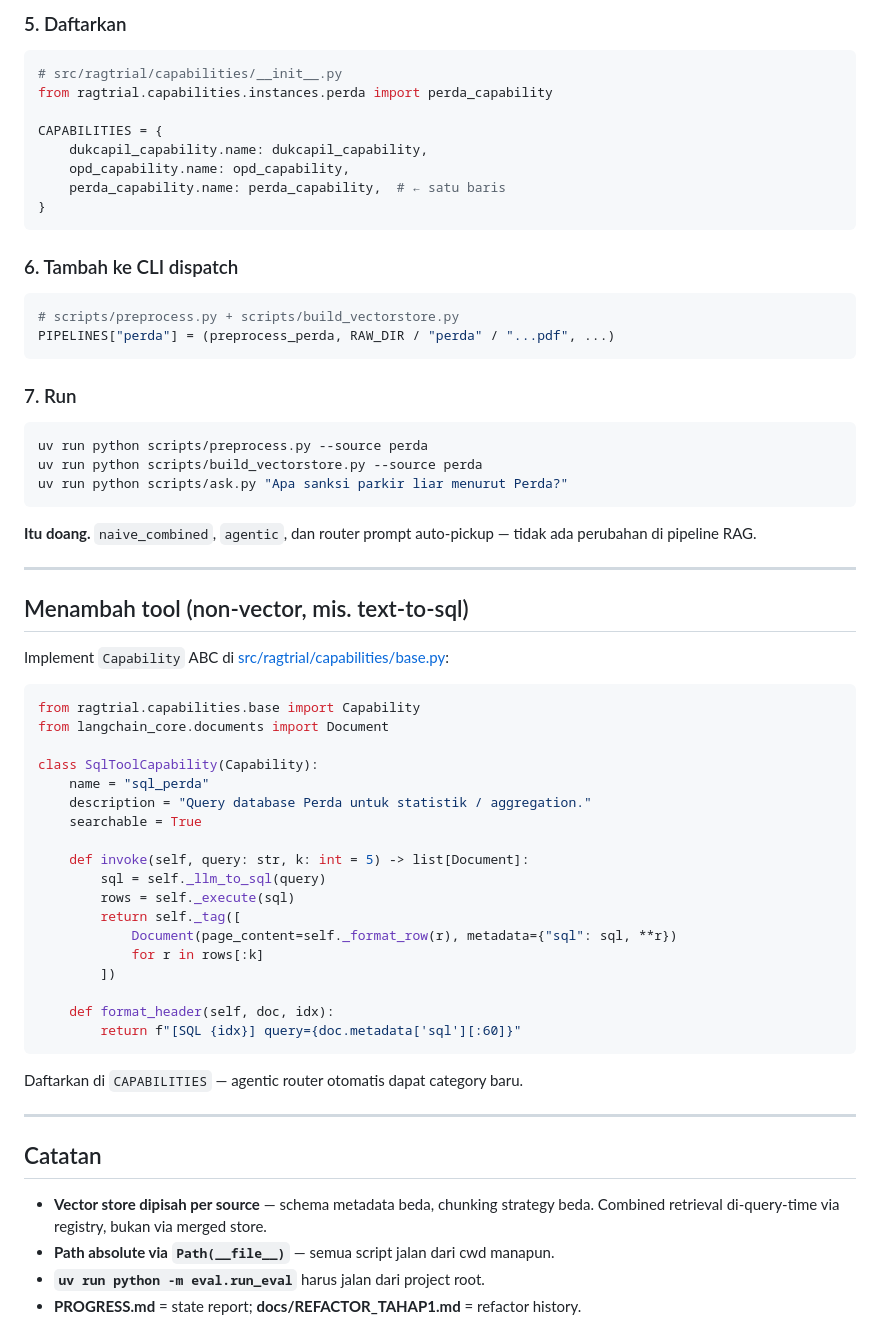
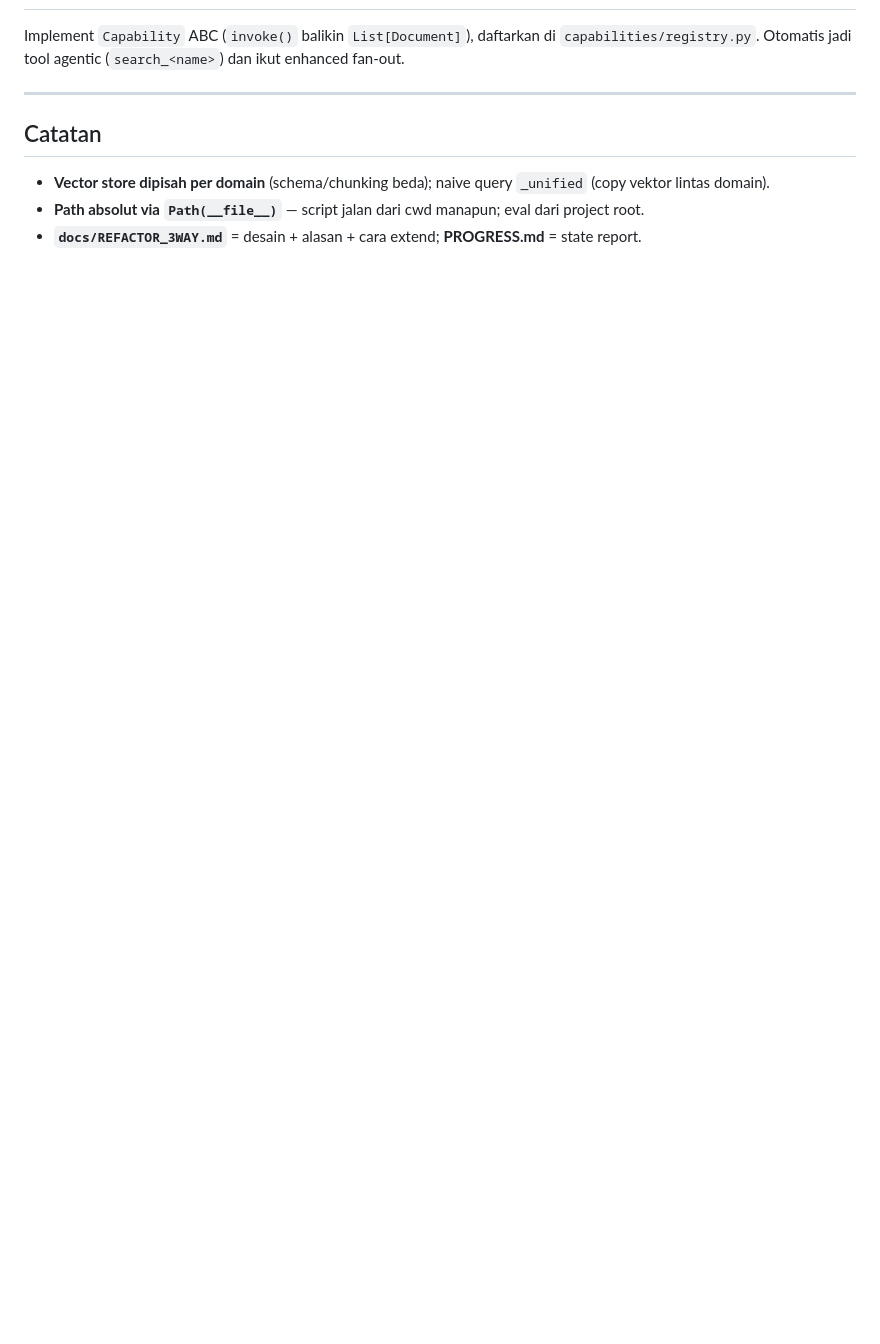
Before and after one commit to nafishavv/TrialAgenticRAG, a Markdown page: README.md, the part around one of its changes. Drawn GitHub-style; blank space fills up the shorter version.

````diff
--- a/README.md
+++ b/README.md
@@ -141,66 +140,10 @@ perda_capability = VectorSourceCapability(
-### 5. Daftarkan
-```python
-# src/ragtrial/capabilities/__init__.py
-from ragtrial.capabilities.instances.perda import perda_capability
-
-CAPABILITIES = {
-    dukcapil_capability.name: dukcapil_capability,
-    opd_capability.name: opd_capability,
-    perda_capability.name: perda_capability,  # ← satu baris
-}
-```
-
-### 6. Tambah ke CLI dispatch
-```python
-# scripts/preprocess.py + scripts/build_vectorstore.py
-PIPELINES["perda"] = (preprocess_perda, RAW_DIR / "perda" / "...pdf", ...)
-```
-
-### 7. Run
-```bash
-uv run python scripts/preprocess.py --source perda
-uv run python scripts/build_vectorstore.py --source perda
-uv run python scripts/ask.py "Apa sanksi parkir liar menurut Perda?"
-```
-
-**Itu doang.** `naive_combined`, `agentic`, dan router prompt auto-pickup —
-tidak ada perubahan di pipeline RAG.
-
----
-
-## Menambah tool (non-vector, mis. text-to-sql)
-
-Implement `Capability` ABC di [src/ragtrial/capabilities/base.py](src/ragtrial/capabilities/base.py):
-
-```python
-from ragtrial.capabilities.base import Capability
-from langchain_core.documents import Document
-
-class SqlToolCapability(Capability):
-    name = "sql_perda"
-    description = "Query database Perda untuk statistik / aggregation."
-    searchable = True
-
-    def invoke(self, query: str, k: int = 5) -> list[Document]:
-        sql = self._llm_to_sql(query)
-        rows = self._execute(sql)
-        return self._tag([
-            Document(page_content=self._format_row(r), metadata={"sql": sql, **r})
-            for r in rows[:k]
-        ])
-
-    def format_header(self, doc, idx):
-        return f"[SQL {idx}] query={doc.metadata['sql'][:60]}"
-```
-
-Daftarkan di `CAPABILITIES` — agentic router otomatis dapat category baru.
+Implement `Capability` ABC (`invoke()` balikin `List[Document]`), daftarkan di
+`capabilities/registry.py`. Otomatis jadi tool agentic (`search_<name>`) dan ikut enhanced fan-out.
 
 ---
 
 ## Catatan
 
-- **Vector store dipisah per source** — schema metadata beda, chunking strategy
-  beda. Combined retrieval di-query-time via registry, bukan via merged store.
-- **Path absolute via `Path(__file__)`** — semua script jalan dari cwd manapun.
-- **`uv run python -m eval.run_eval`** harus jalan dari project root.
-- **PROGRESS.md** = state report; **docs/REFACTOR_TAHAP1.md** = refactor history.
+- **Vector store dipisah per domain** (schema/chunking beda); naive query `_unified` (copy vektor lintas domain).
+- **Path absolut via `Path(__file__)`** — script jalan dari cwd manapun; eval dari project root.
+- **`docs/REFACTOR_3WAY.md`** = desain + alasan + cara extend; **PROGRESS.md** = state report.
````
Also changed, not shown: other parts of README.md (+98 -99 lines), PROGRESS.md (+57 -95 lines), docs/REFACTOR_3WAY.md (added, +172 -0 lines).
